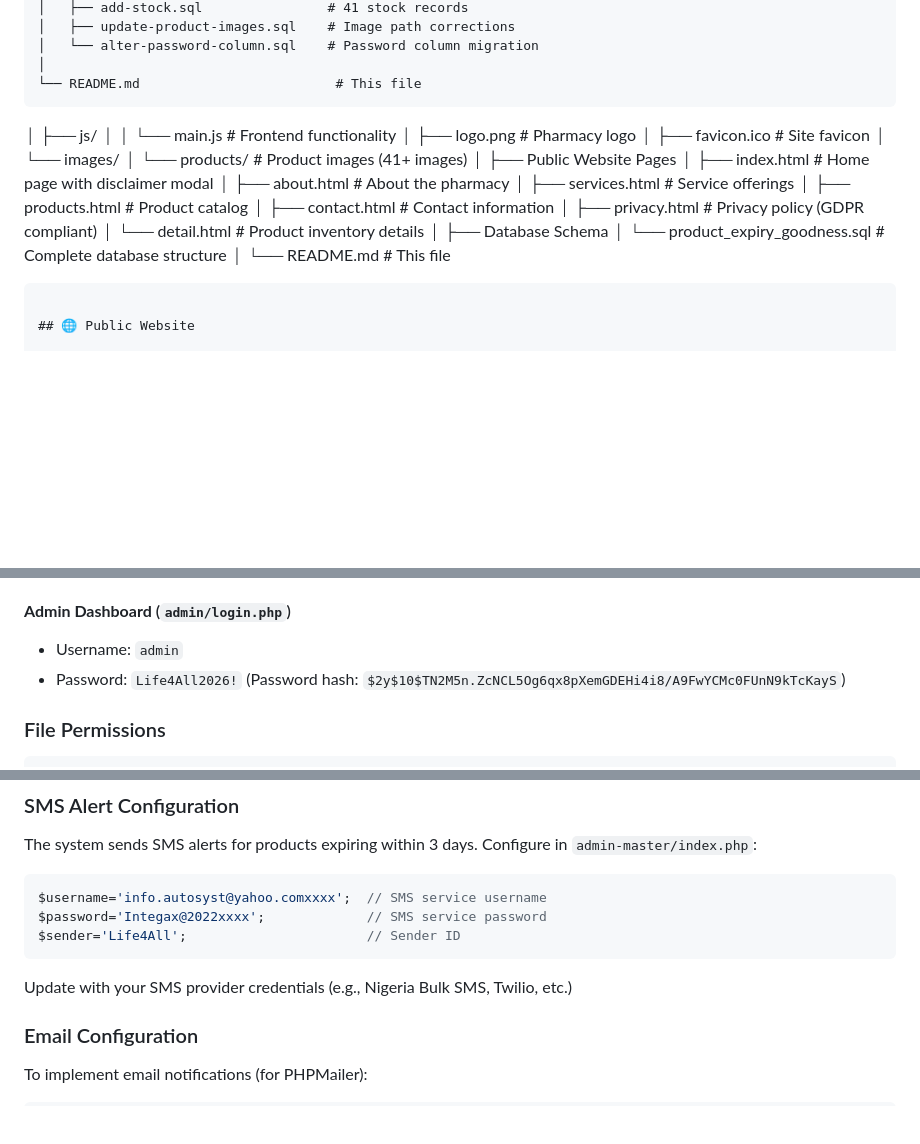
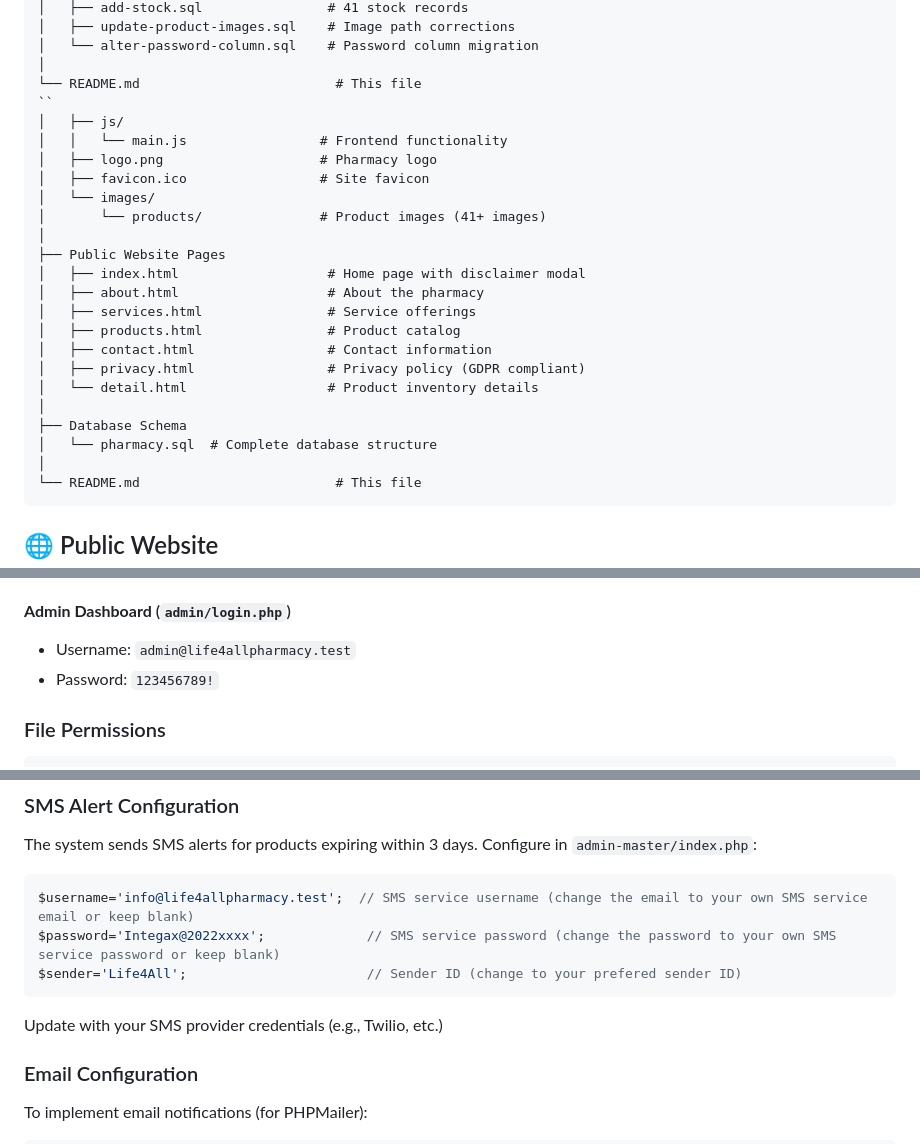
Before and after one commit to Kizito72/life-4-All-pharmacy-management-system, a Markdown page: README.md, 3 parts joined by grey strips. GitHub-like rendering; blank space fills up the shorter version.

Commit message:
Revise README for schema and user updates
Updated README to reflect changes in database schema and user credentials.

````diff
--- a/README.md
+++ b/README.md
@@ -108,7 +108,7 @@ life4all-pharmacy/
 │   └── alter-password-column.sql    # Password column migration
 │
 └── README.md                         # This file
-```
+``
 │   ├── js/
 │   │   └── main.js                 # Frontend functionality
 │   ├── logo.png                    # Pharmacy logo
@@ -126,7 +126,7 @@ life4all-pharmacy/
 │   └── detail.html                  # Product inventory details
 │
 ├── Database Schema
-│   └── product_expiry_goodness.sql  # Complete database structure
+│   └── pharmacy.sql  # Complete database structure
 │
 └── README.md                         # This file
 ```
@@ -520,8 +520,8 @@ define('DB_NAME','pharmacy');     // Database name
 - Initial setup: Create first admin via direct database insert
 
 #### **Admin Dashboard** (`admin/login.php`)
-- Username: `admin`
-- Password: `Life4All2026!` (Password hash: `$2y$10$TN2M5n.ZcNCL5Og6qx8pXemGDEHi4i8/A9FwYCMc0FUnN9kTcKayS`)
+- Username: `admin@life4allpharmacy.test`
+- Password: `123456789!`
 
 ### File Permissions
 
@@ -557,12 +557,12 @@ Update to your local timezone as needed.
 The system sends SMS alerts for products expiring within 3 days. Configure in `admin-master/index.php`:
 
 ```php
-$username='info.autosyst@yahoo.comxxxx';  // SMS service username
-$password='Integax@2022xxxx';             // SMS service password
-$sender='Life4All';                       // Sender ID
+$username='info@life4allpharmacy.test';  // SMS service username (change the email to your own SMS service email or keep blank)
+$password='Integax@2022xxxx';             // SMS service password (change the password to your own SMS service password or keep blank)
+$sender='Life4All';                       // Sender ID (change to your prefered sender ID)
 ```
 
-Update with your SMS provider credentials (e.g., Nigeria Bulk SMS, Twilio, etc.)
+Update with your SMS provider credentials (e.g., Twilio, etc.)
 
 ### Email Configuration
 
````
Also changed, not shown: other parts of README.md (+3 -3 lines).
